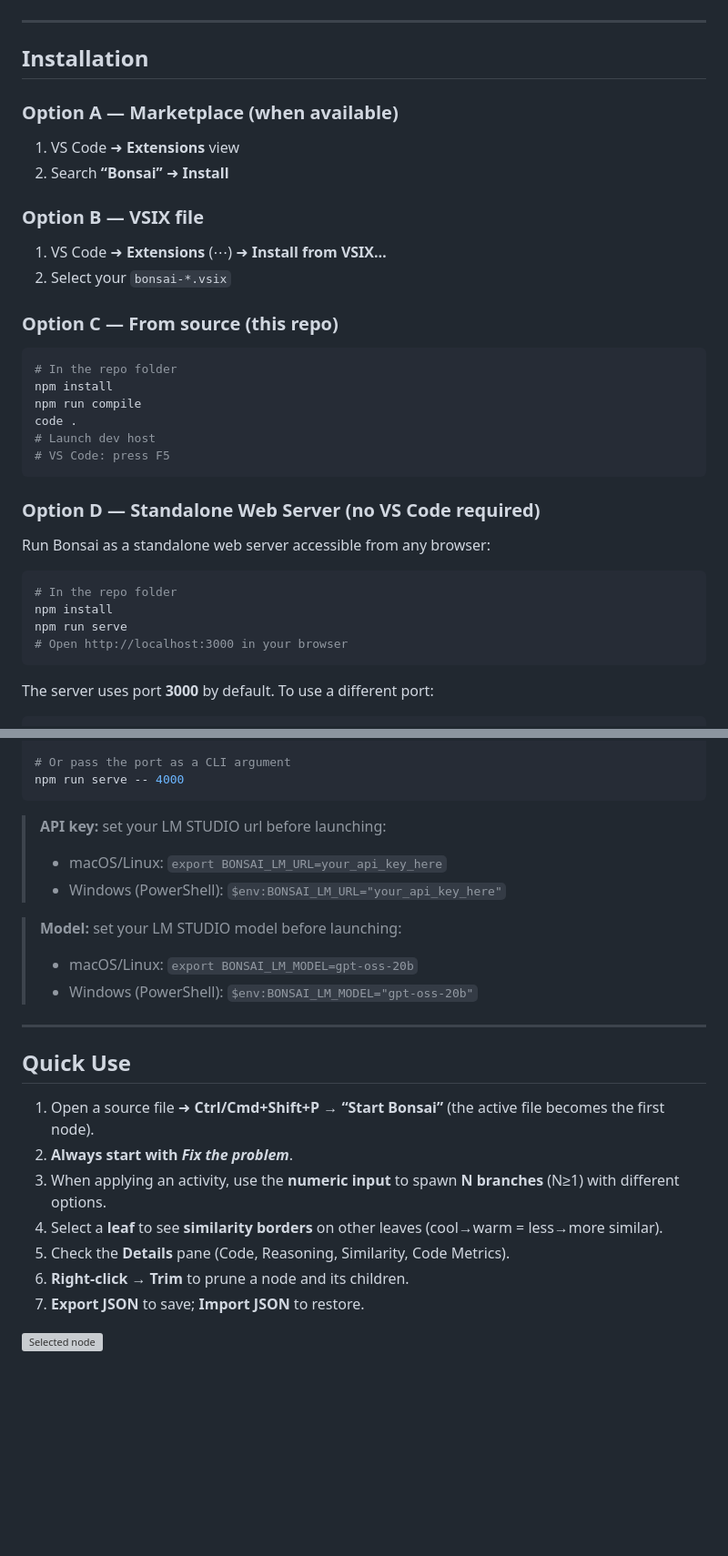
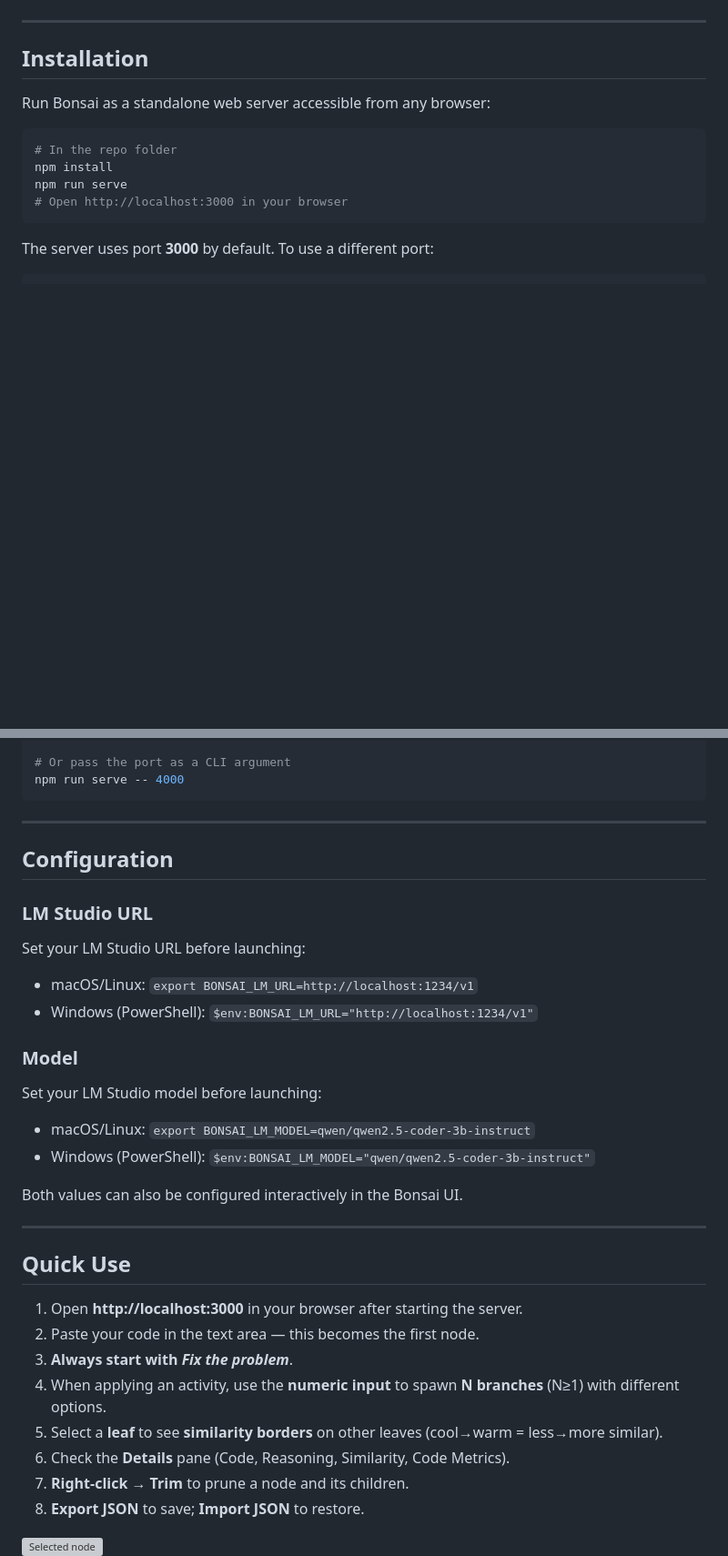
Before and after one commit to raux/BonsAIDE, a Markdown page: README.md, 2 parts joined by grey strips. Shown at 91% size. Drawn GitHub-style; blank space fills up the shorter version; grey boxes are pictures that could not be loaded.

Commit message:
Update README to focus on server function only, removing VS Code extension content
Co-authored-by: raux <5723643+raux@users.noreply.github.com>

````diff
--- a/README.md
+++ b/README.md
@@ -14,26 +14,6 @@ Start from the **active file**, then apply activities powered by an **LLM** to g
 ---
 
 ## Installation
-
-### Option A — Marketplace (when available)
-1. VS Code ➜ **Extensions** view
-2. Search **“Bonsai”** ➜ **Install**
-
-### Option B — VSIX file
-1. VS Code ➜ **Extensions** (⋯) ➜ **Install from VSIX…**
-2. Select your `bonsai-*.vsix`
-
-### Option C — From source (this repo)
-```bash
-# In the repo folder
-npm install
-npm run compile
-code .
-# Launch dev host
-# VS Code: press F5
-```
-
-### Option D — Standalone Web Server (no VS Code required)
 
 Run Bonsai as a standalone web server accessible from any browser:
 
@@ -54,27 +34,38 @@ PORT=8080 npm run serve
 npm run serve -- 4000
 ```
 
-> **API key:** set your LM STUDIO url before launching:
->
-> * macOS/Linux: `export BONSAI_LM_URL=your_api_key_here`
-> * Windows (PowerShell): `$env:BONSAI_LM_URL="your_api_key_here"`
+---
 
+## Configuration
 
-> **Model:** set your LM STUDIO model before launching:
->
-> * macOS/Linux: `export BONSAI_LM_MODEL=gpt-oss-20b`
-> * Windows (PowerShell): `$env:BONSAI_LM_MODEL="gpt-oss-20b"`
+### LM Studio URL
+
+Set your LM Studio URL before launching:
+
+* macOS/Linux: `export BONSAI_LM_URL=http://localhost:1234/v1`
+* Windows (PowerShell): `$env:BONSAI_LM_URL="http://localhost:1234/v1"`
+
+### Model
+
+Set your LM Studio model before launching:
+
+* macOS/Linux: `export BONSAI_LM_MODEL=qwen/qwen2.5-coder-3b-instruct`
+* Windows (PowerShell): `$env:BONSAI_LM_MODEL="qwen/qwen2.5-coder-3b-instruct"`
+
+Both values can also be configured interactively in the Bonsai UI.
+
 ---
 
 ## Quick Use
 
-1. Open a source file ➜ **Ctrl/Cmd+Shift+P → “Start Bonsai”** (the active file becomes the first node).
-2. **Always start with *Fix the problem***.
-3. When applying an activity, use the **numeric input** to spawn **N branches** (N≥1) with different options.
-4. Select a **leaf** to see **similarity borders** on other leaves (cool→warm = less→more similar).
-5. Check the **Details** pane (Code, Reasoning, Similarity, Code Metrics).
-6. **Right-click → Trim** to prune a node and its children.
-7. **Export JSON** to save; **Import JSON** to restore.
+1. Open **http://localhost:3000** in your browser after starting the server.
+2. Paste your code in the text area — this becomes the first node.
+3. **Always start with *Fix the problem***.
+4. When applying an activity, use the **numeric input** to spawn **N branches** (N≥1) with different options.
+5. Select a **leaf** to see **similarity borders** on other leaves (cool→warm = less→more similar).
+6. Check the **Details** pane (Code, Reasoning, Similarity, Code Metrics).
+7. **Right-click → Trim** to prune a node and its children.
+8. **Export JSON** to save; **Import JSON** to restore.
 
 ![Selected node](other/img/7.png) <!-- placeholder -->
 ![Activities](other/img/8.png) <!-- placeholder -->
````
Also changed, not shown: other parts of README.md (+13 -28 lines).
